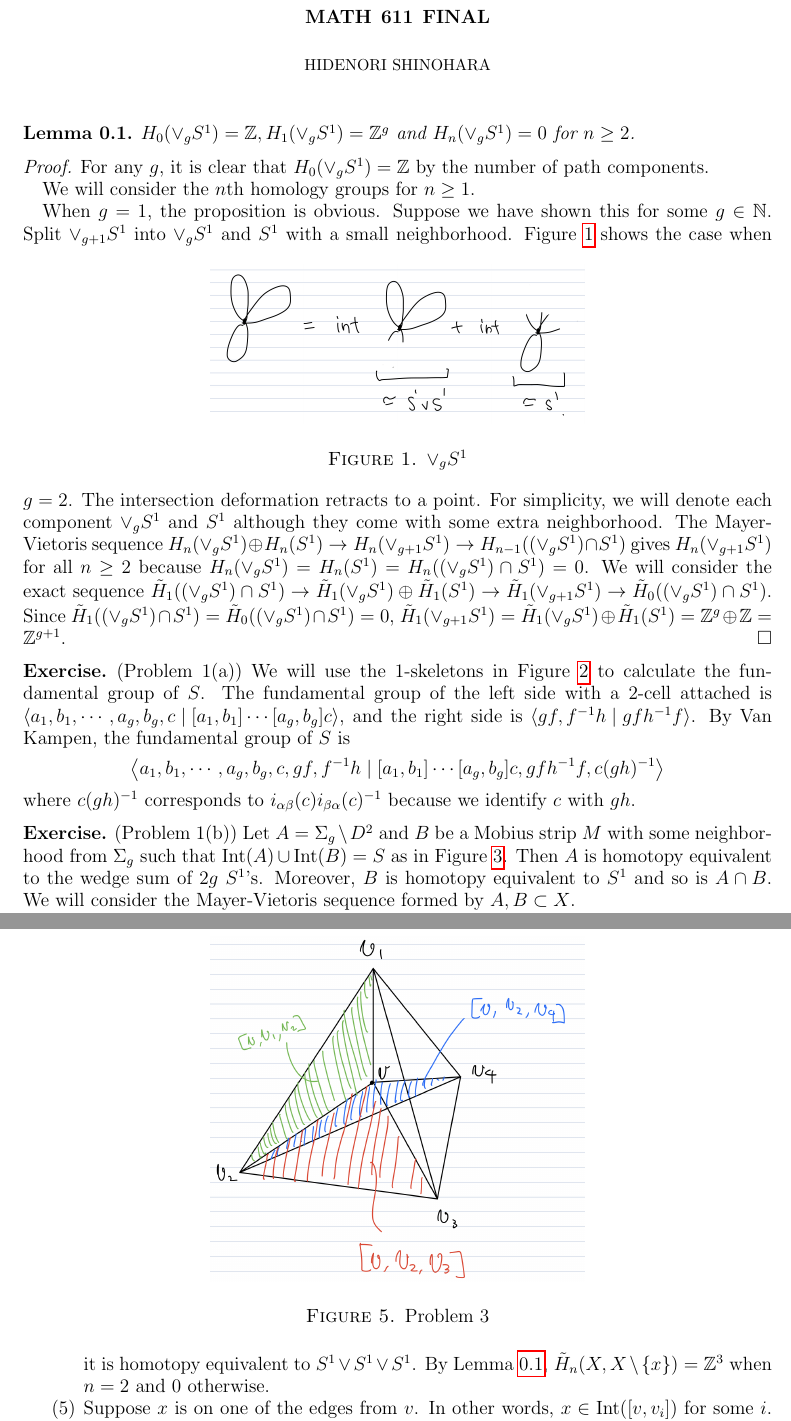
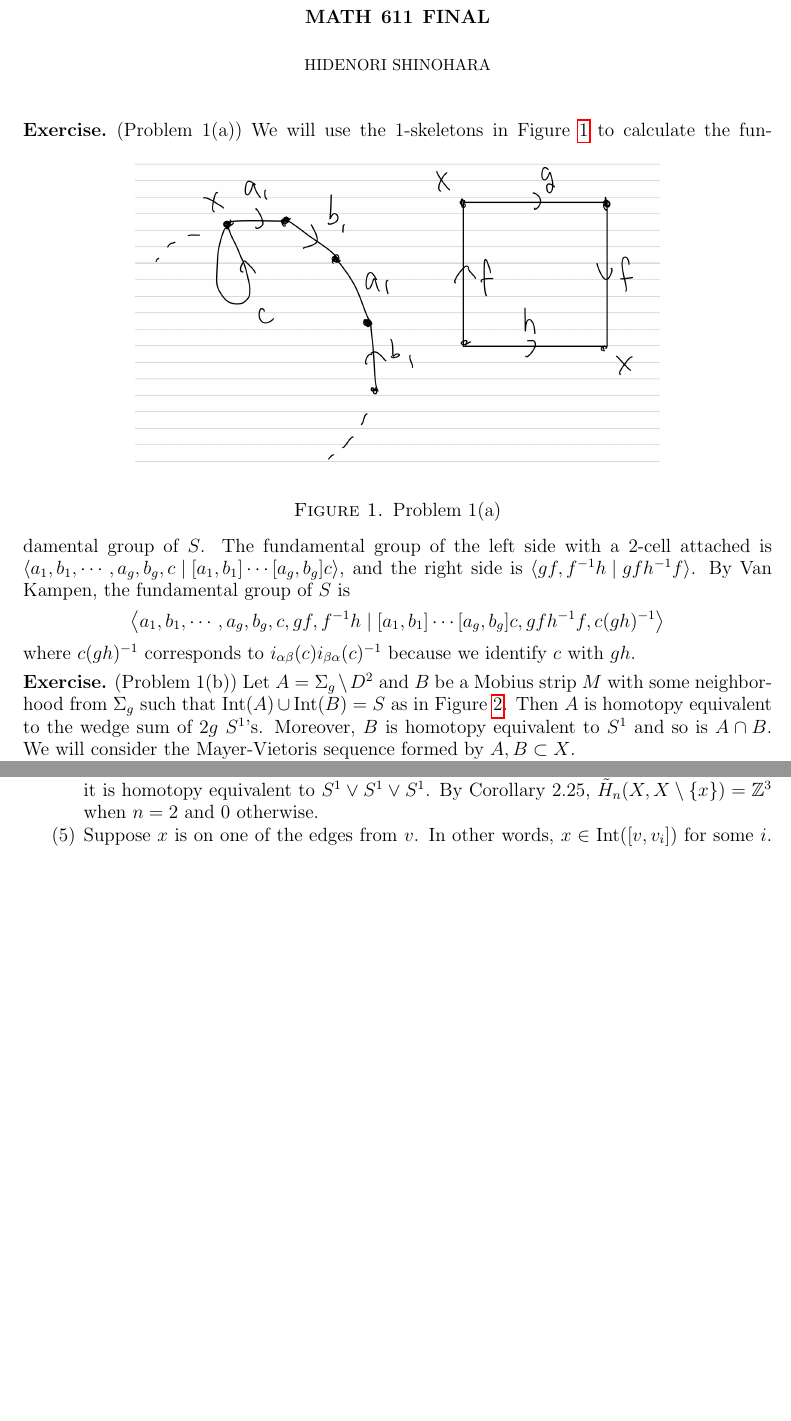
Before and after one commit to hidenori-shinohara/courses, a LaTeX paper (math611/final/math611-final.tex): two parts of pages 1 and 5 of 7 before the commit and two parts of pages 1 and 4 of 7 after it, joined at a grey line, cut so that both start at the same text, the shorter picture padded with empty space. Compiled offline with pdfLaTeX.

Commit message:
Remove the lemma since I found the same corollary

```diff
--- a/math611/final/math611-final.tex
+++ b/math611/final/math611-final.tex
@@ -63,32 +63,6 @@
 \author{Hidenori Shinohara}
 \maketitle
 
-\begin{lem}\label{lemma:g}
-  $H_0(\vee_g S^1) = \mathbb{Z}, H_1(\vee_g S^1) = \mathbb{Z}^g$ and $H_n(\vee_g S^1) = 0$ for $n \geq 2$.
-\end{lem}
-
-\begin{proof}
-  For any $g$, it is clear that $H_0(\vee_g S^1) = \mathbb{Z}$ by the number of path components.
-
-  We will consider the $n$th homology groups for $n \geq 1$.
-
-  When $g = 1$, the proposition is obvious.
-  Suppose we have shown this for some $g \in \mathbb{N}$.
-  \begin{figure}[!htb]
-    \includegraphics[width=.5\linewidth]{lemmasg.jpeg}
-    \caption{$\vee_g S^1$}
-    \label{fig:lemsg}
-  \end{figure}
-  Split $\vee_{g + 1} S^1$ into $\vee_g S^1$ and $S^1$ with a small neighborhood.
-  Figure \ref{fig:lemsg} shows the case when $g = 2$.
-  The intersection deformation retracts to a point.
-  For simplicity, we will denote each component $\vee_g S^1$ and $S^1$ although they come with some extra neighborhood.
-  The Mayer-Vietoris sequence $H_n(\vee_g S^1) \oplus H_n(S^1) \rightarrow H_n(\vee_{g + 1} S^1) \rightarrow H_{n - 1}((\vee_g S^1) \cap S^1)$ gives $H_n(\vee_{g + 1}S^1)$ for all $n \geq 2$ because $H_n(\vee_g S^1) = H_n(S^1) = H_n((\vee_g S^1) \cap S^1) = 0$.
-  We will consider the exact sequence $\tilde{H}_1((\vee_g S^1) \cap S^1) \rightarrow \tilde{H}_1(\vee_g S^1) \oplus \tilde{H}_1(S^1) \rightarrow \tilde{H}_1(\vee_{g + 1} S^1) \rightarrow \tilde{H}_0((\vee_g S^1) \cap S^1)$.
-  Since $\tilde{H}_1((\vee_g S^1) \cap S^1) = \tilde{H}_0((\vee_g S^1) \cap S^1) = 0$,
-  $\tilde{H}_1(\vee_{g + 1} S^1) = \tilde{H}_1(\vee_g S^1) \oplus \tilde{H}_1(S^1) = \mathbb{Z}^g \oplus \mathbb{Z} = \mathbb{Z}^{g + 1}$.
-\end{proof}
-
 
 \begin{exer}{(Problem 1(a))}
   \begin{figure}[!htb]
@@ -228,7 +202,7 @@
       Then the space is homotopy equivalent to the 1-skeleton of the 3-simplex.
       In other words, $X \setminus \{ x \}$ deformation retracts to a space consisting of 4 edges $[v, v_1], [v, v_2], [v, v_3], [v, v_4]$.
       Using a similar argument as Problem 2(a), we can see that it is homotopy equivalent to $S^1 \vee S^1 \vee S^1$.
-      By Lemma \ref{lemma:g}, $\tilde{H}_n(X, X \setminus \{ x \}) = \mathbb{Z}^3$ when $n = 2$ and 0 otherwise.
+      By Corollary 2.25, $\tilde{H}_n(X, X \setminus \{ x \}) = \mathbb{Z}^3$ when $n = 2$ and 0 otherwise.
     \item
       Suppose $x$ is on one of the edges from $v$.
       In other words, $x \in \Int([v, v_i])$ for some $i$.
```
Also changed, not shown: math611/final/math611-final.pdf, math611/final/math611-final.tex (4 more changed lines).
